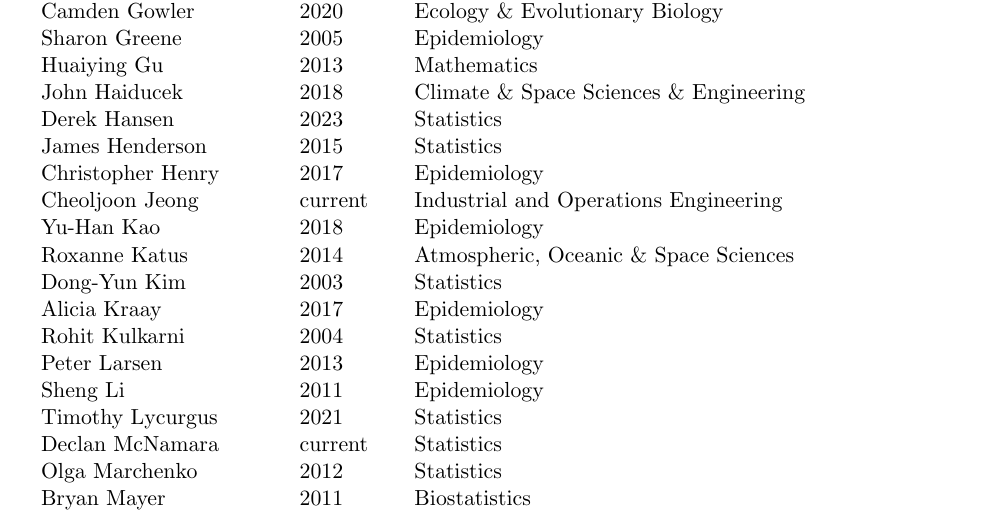
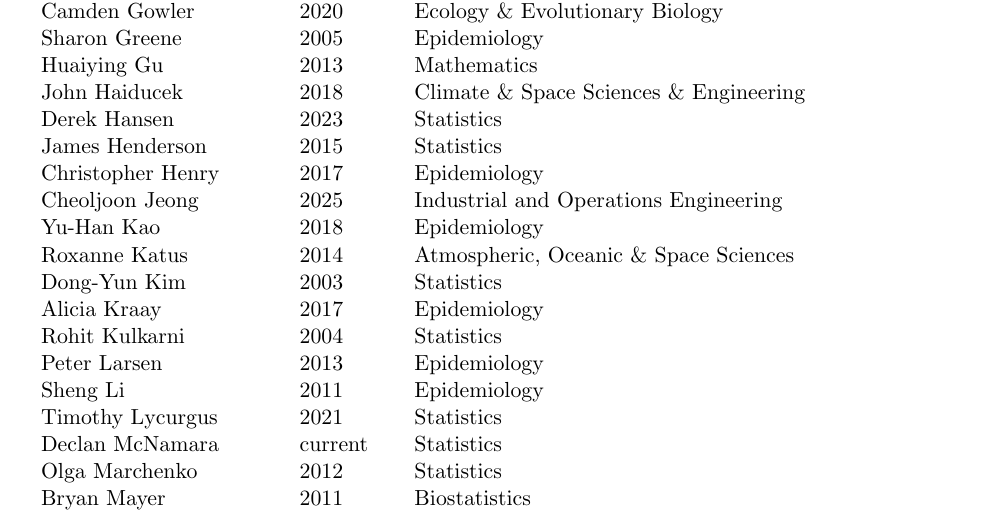
Before and after one commit to ionides/ionides.github.io, a LaTeX CV (cv.tex): part of page 10 of 14, cut so that both start at the same text. Compiled offline with pdfLaTeX.

Commit message:
minor update

```diff
--- a/cv.tex
+++ b/cv.tex
@@ -827,7 +827,7 @@ John Haiducek \>2018\> Climate \& Space Sciences \& Engineering\\
 Derek Hansen \>2023\> Statistics\\
 James Henderson \>2015 \> Statistics\\
 Christopher Henry \> 2017 \> Epidemiology\\
-Cheoljoon Jeong \> current \> Industrial and Operations Engineering\\
+Cheoljoon Jeong \> 2025 \> Industrial and Operations Engineering\\
 Yu-Han Kao \> 2018 \> Epidemiology\\
 Roxanne Katus \>2014 \> Atmospheric, Oceanic \& Space Sciences\\
 Dong-Yun Kim \>2003 \> Statistics\\
```
Also changed, not shown: cv.pdf.
